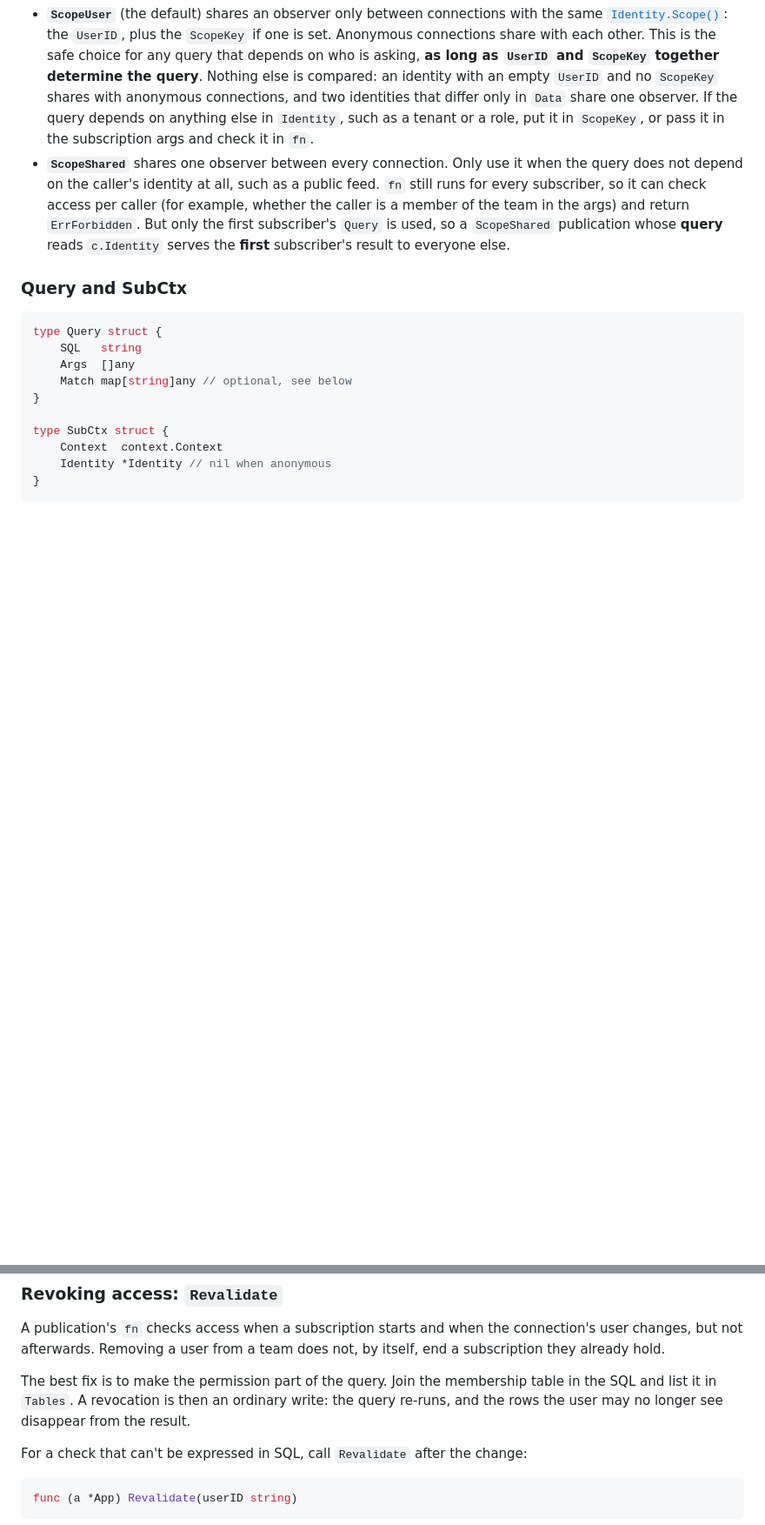
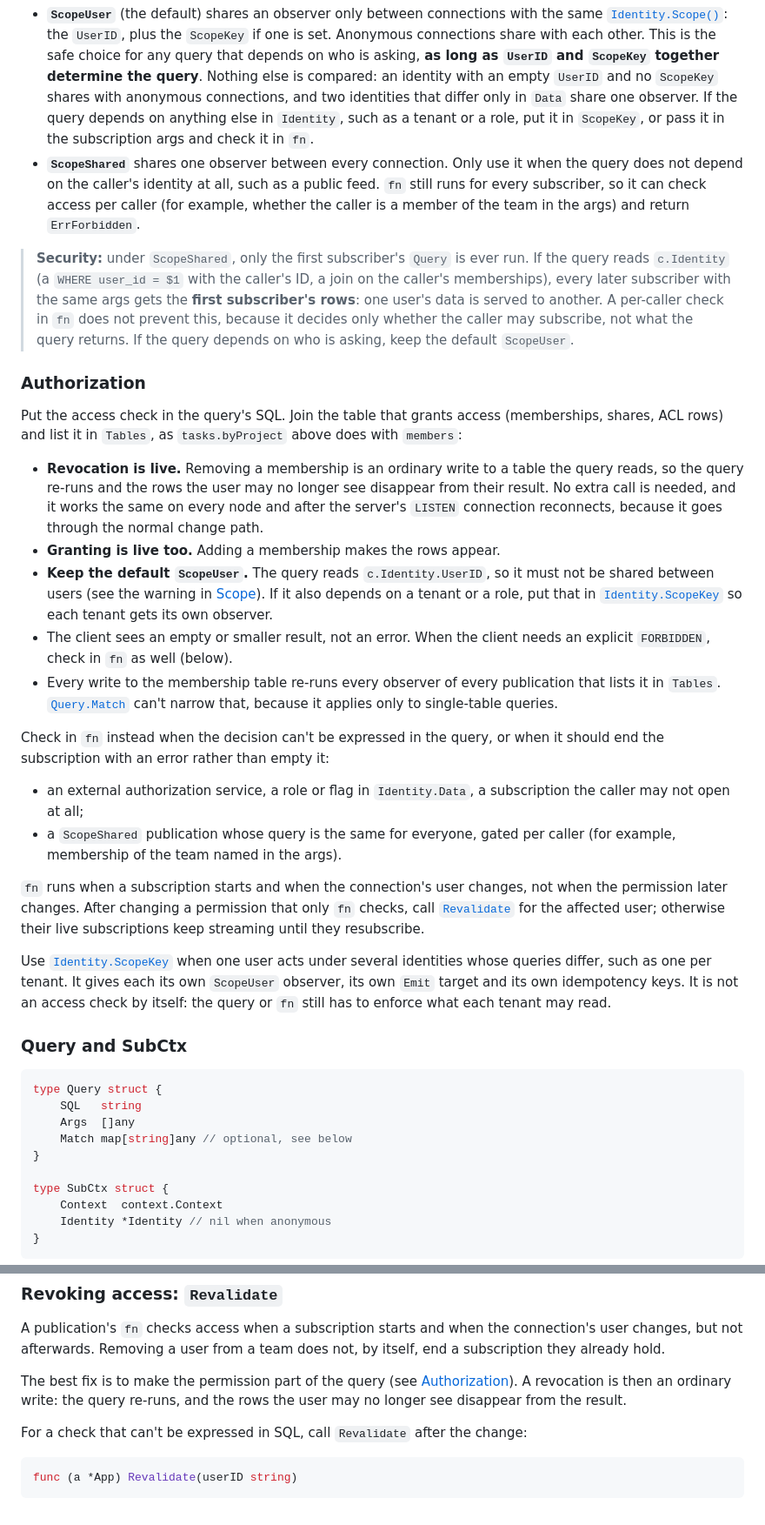
Before and after one commit to tmichov/CometGo, a Markdown page: docs/server.md, 2 parts joined by grey strips. Shown at 87% size. Drawn GitHub-style; blank space fills up the shorter version.

Commit message:
CMTG-22: document SQL-level authorization, fix protocol.md §11 drift
server.md gets an Authorization section that makes the SQL check the
main recommendation (join the grants table, list it in Tables, so a
revocation updates live through the normal change path) and says when
to check in fn instead, when to call Revalidate and what ScopeKey is
for. The ScopeShared warning is now an explicit security callout.

protocol.md §11 said the triggers chunk payloads to 7,500 bytes. They
do not: a statement over 1,000 rows or 7,500 bytes sends one
table-dirty notification, which also turns off Match filtering for
that write. The doc now says so, and gives PG 11 as what the server's
triggers need.

````diff
--- a/docs/server.md
+++ b/docs/server.md
@@ -119,7 +119,28 @@ const (
 ```
 
 - **`ScopeUser`** (the default) shares an observer only between connections with the same [`Identity.Scope()`](#authentication): the `UserID`, plus the `ScopeKey` if one is set. Anonymous connections share with each other. This is the safe choice for any query that depends on who is asking, **as long as `UserID` and `ScopeKey` together determine the query**. Nothing else is compared: an identity with an empty `UserID` and no `ScopeKey` shares with anonymous connections, and two identities that differ only in `Data` share one observer. If the query depends on anything else in `Identity`, such as a tenant or a role, put it in `ScopeKey`, or pass it in the subscription args and check it in `fn`.
-- **`ScopeShared`** shares one observer between every connection. Only use it when the query does not depend on the caller's identity at all, such as a public feed. `fn` still runs for every subscriber, so it can check access per caller (for example, whether the caller is a member of the team in the args) and return `ErrForbidden`. But only the first subscriber's `Query` is used, so a `ScopeShared` publication whose **query** reads `c.Identity` serves the **first** subscriber's result to everyone else.
+- **`ScopeShared`** shares one observer between every connection. Only use it when the query does not depend on the caller's identity at all, such as a public feed. `fn` still runs for every subscriber, so it can check access per caller (for example, whether the caller is a member of the team in the args) and return `ErrForbidden`.
+
+> **Security:** under `ScopeShared`, only the first subscriber's `Query` is ever run. If the query reads `c.Identity` (a `WHERE user_id = $1` with the caller's ID, a join on the caller's memberships), every later subscriber with the same args gets the **first subscriber's rows**: one user's data is served to another. A per-caller check in `fn` does not prevent this, because it decides only whether the caller may subscribe, not what the query returns. If the query depends on who is asking, keep the default `ScopeUser`.
+
+### Authorization
+
+Put the access check in the query's SQL. Join the table that grants access (memberships, shares, ACL rows) and list it in `Tables`, as `tasks.byProject` above does with `members`:
+
+- **Revocation is live.** Removing a membership is an ordinary write to a table the query reads, so the query re-runs and the rows the user may no longer see disappear from their result. No extra call is needed, and it works the same on every node and after the server's `LISTEN` connection reconnects, because it goes through the normal change path.
+- **Granting is live too.** Adding a membership makes the rows appear.
+- **Keep the default `ScopeUser`.** The query reads `c.Identity.UserID`, so it must not be shared between users (see the warning in [Scope](#scope)). If it also depends on a tenant or a role, put that in [`Identity.ScopeKey`](#authentication) so each tenant gets its own observer.
+- The client sees an empty or smaller result, not an error. When the client needs an explicit `FORBIDDEN`, check in `fn` as well (below).
+- Every write to the membership table re-runs every observer of every publication that lists it in `Tables`. [`Query.Match`](#skipping-unaffected-re-runs-querymatch) can't narrow that, because it applies only to single-table queries.
+
+Check in `fn` instead when the decision can't be expressed in the query, or when it should end the subscription with an error rather than empty it:
+
+- an external authorization service, a role or flag in `Identity.Data`, a subscription the caller may not open at all;
+- a `ScopeShared` publication whose query is the same for everyone, gated per caller (for example, membership of the team named in the args).
+
+`fn` runs when a subscription starts and when the connection's user changes, not when the permission later changes. After changing a permission that only `fn` checks, call [`Revalidate`](#revoking-access-revalidate) for the affected user; otherwise their live subscriptions keep streaming until they resubscribe.
+
+Use [`Identity.ScopeKey`](#authentication) when one user acts under several identities whose queries differ, such as one per tenant. It gives each its own `ScopeUser` observer, its own `Emit` target and its own idempotency keys. It is not an access check by itself: the query or `fn` still has to enforce what each tenant may read.
 
 ### Query and SubCtx
 
@@ -362,7 +383,7 @@ If `ExpiresAt` is set, the server tells the client when the identity expires (`w
 
 A publication's `fn` checks access when a subscription starts and when the connection's user changes, but not afterwards. Removing a user from a team does not, by itself, end a subscription they already hold.
 
-The best fix is to make the permission part of the query. Join the membership table in the SQL and list it in `Tables`. A revocation is then an ordinary write: the query re-runs, and the rows the user may no longer see disappear from the result.
+The best fix is to make the permission part of the query (see [Authorization](#authorization)). A revocation is then an ordinary write: the query re-runs, and the rows the user may no longer see disappear from the result.
 
 For a check that can't be expressed in SQL, call `Revalidate` after the change:
 
````
Also changed, not shown: docs/getting-started.md (+1 -1 lines), docs/protocol.md (+3 -3 lines).
